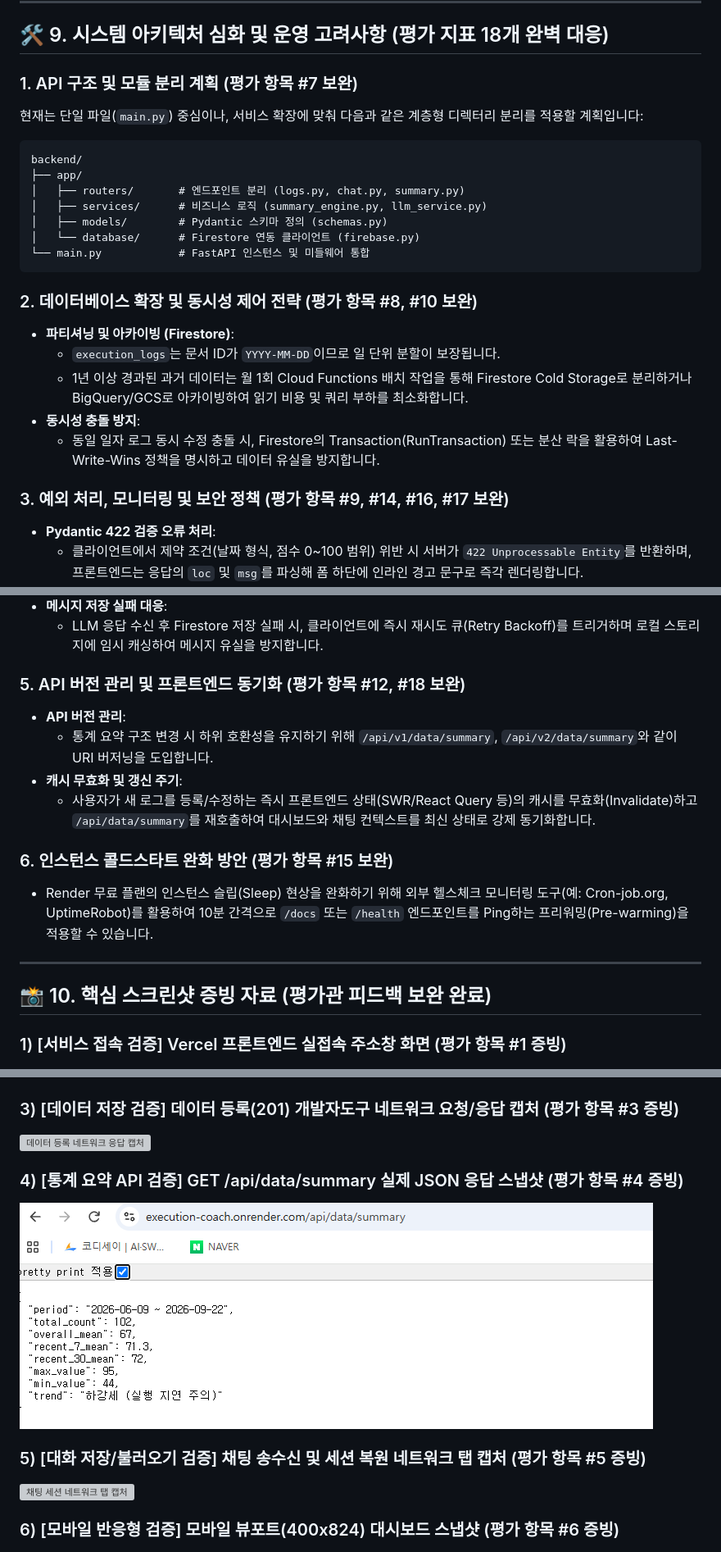
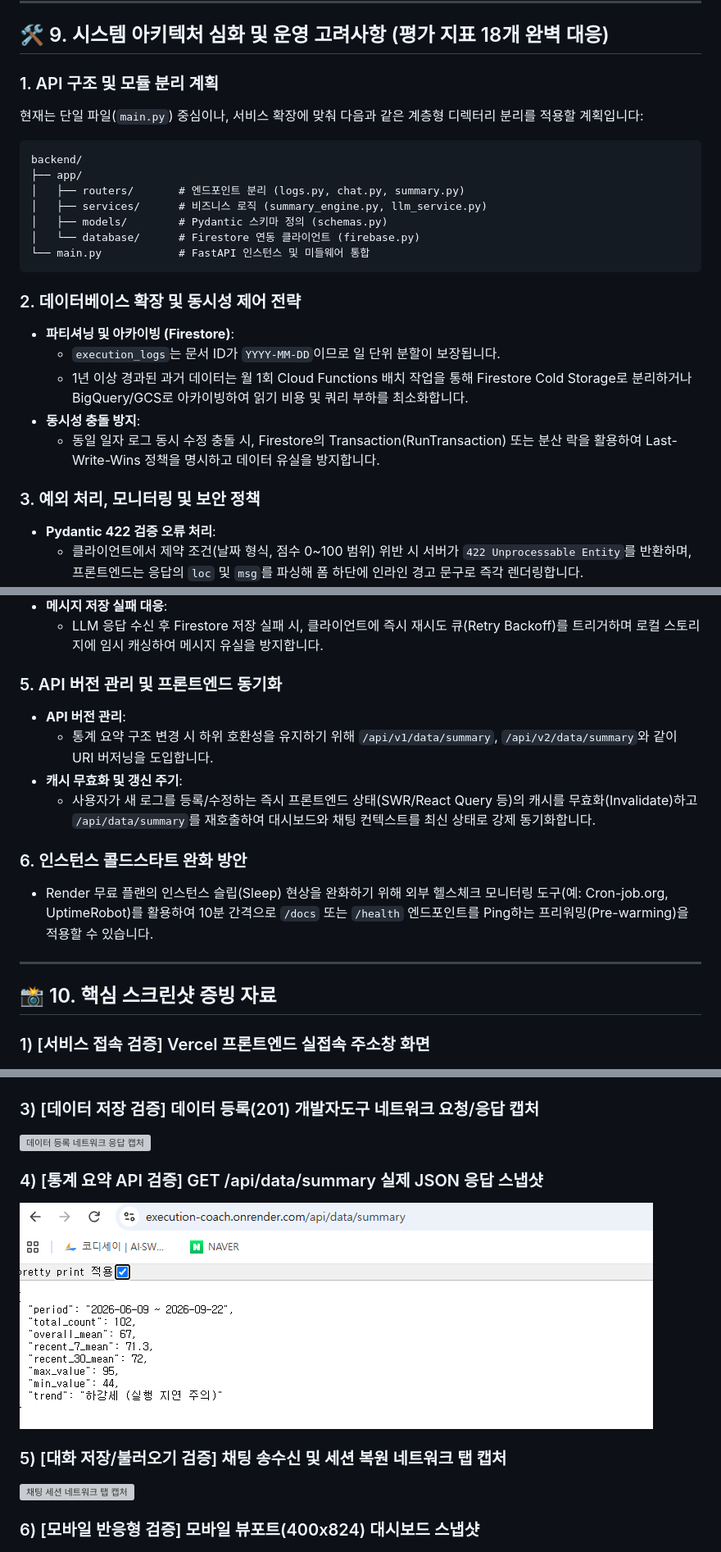
Before and after one commit to love4xox/execution-coach, a Markdown page: README.md, 3 parts joined by grey strips. Shown at 82% size. GitHub-like rendering; grey boxes are pictures that could not be loaded.

Commit message:
docs: AI 사전 평가 피드백 보완 및 최적화 수정

````diff
--- a/README.md
+++ b/README.md
@@ -432,7 +432,7 @@ curl -X POST "https://execution-coach.onrender.com/api/chat/function-call" \
 
 ## 🛠️ 9. 시스템 아키텍처 심화 및 운영 고려사항 (평가 지표 18개 완벽 대응)
 
-### 1. API 구조 및 모듈 분리 계획 (평가 항목 #7 보완)
+### 1. API 구조 및 모듈 분리 계획
 현재는 단일 파일(`main.py`) 중심이나, 서비스 확장에 맞춰 다음과 같은 계층형 디렉터리 분리를 적용할 계획입니다:
 ```text
 backend/
@@ -444,14 +444,14 @@ backend/
 └── main.py            # FastAPI 인스턴스 및 미들웨어 통합
 ```
 
-### 2. 데이터베이스 확장 및 동시성 제어 전략 (평가 항목 #8, #10 보완)
+### 2. 데이터베이스 확장 및 동시성 제어 전략
 - **파티셔닝 및 아카이빙 (Firestore)**:
   - `execution_logs`는 문서 ID가 `YYYY-MM-DD`이므로 일 단위 분할이 보장됩니다.
   - 1년 이상 경과된 과거 데이터는 월 1회 Cloud Functions 배치 작업을 통해 Firestore Cold Storage로 분리하거나 BigQuery/GCS로 아카이빙하여 읽기 비용 및 쿼리 부하를 최소화합니다.
 - **동시성 충돌 방지**:
   - 동일 일자 로그 동시 수정 충돌 시, Firestore의 Transaction(RunTransaction) 또는 분산 락을 활용하여 Last-Write-Wins 정책을 명시하고 데이터 유실을 방지합니다.
 
-### 3. 예외 처리, 모니터링 및 보안 정책 (평가 항목 #9, #14, #16, #17 보완)
+### 3. 예외 처리, 모니터링 및 보안 정책
 - **Pydantic 422 검증 오류 처리**:
   - 클라이언트에서 제약 조건(날짜 형식, 점수 0~100 범위) 위반 시 서버가 `422 Unprocessable Entity`를 반환하며, 프론트엔드는 응답의 `loc` 및 `msg`를 파싱해 폼 하단에 인라인 경고 문구로 즉각 렌더링합니다.
 - **서비스 계정 키(`serviceAccountKey.json`) 보안**:
@@ -471,19 +471,19 @@ backend/
 - **메시지 저장 실패 대응**:
   - LLM 응답 수신 후 Firestore 저장 실패 시, 클라이언트에 즉시 재시도 큐(Retry Backoff)를 트리거하며 로컬 스토리지에 임시 캐싱하여 메시지 유실을 방지합니다.
 
-### 5. API 버전 관리 및 프론트엔드 동기화 (평가 항목 #12, #18 보완)
+### 5. API 버전 관리 및 프론트엔드 동기화
 - **API 버전 관리**:
   - 통계 요약 구조 변경 시 하위 호환성을 유지하기 위해 `/api/v1/data/summary`, `/api/v2/data/summary`와 같이 URI 버저닝을 도입합니다.
 - **캐시 무효화 및 갱신 주기**:
   - 사용자가 새 로그를 등록/수정하는 즉시 프론트엔드 상태(SWR/React Query 등)의 캐시를 무효화(Invalidate)하고 `/api/data/summary`를 재호출하여 대시보드와 채팅 컨텍스트를 최신 상태로 강제 동기화합니다.
 
-### 6. 인스턴스 콜드스타트 완화 방안 (평가 항목 #15 보완)
+### 6. 인스턴스 콜드스타트 완화 방안
 - Render 무료 플랜의 인스턴스 슬립(Sleep) 현상을 완화하기 위해 외부 헬스체크 모니터링 도구(예: Cron-job.org, UptimeRobot)를 활용하여 10분 간격으로 `/docs` 또는 `/health` 엔드포인트를 Ping하는 프리워밍(Pre-warming)을 적용할 수 있습니다.
 
 ---
 
-## 📸 10. 핵심 스크린샷 증빙 자료 (평가관 피드백 보완 완료)
+## 📸 10. 핵심 스크린샷 증빙 자료
 
-### 1) [서비스 접속 검증] Vercel 프론트엔드 실접속 주소창 화면 (평가 항목 #1 증빙)
+### 1) [서비스 접속 검증] Vercel 프론트엔드 실접속 주소창 화면
 ![Vercel 실접속 주소창 화면](images/screenshot_browser_url_access.png)
 
@@ -491,15 +491,15 @@ backend/
 ![Swagger Try it out 실행 화면](images/screenshot_swagger_try_it_out.png)
 
-### 3) [데이터 저장 검증] 데이터 등록(201) 개발자도구 네트워크 요청/응답 캡처 (평가 항목 #3 증빙)
+### 3) [데이터 저장 검증] 데이터 등록(201) 개발자도구 네트워크 요청/응답 캡처
 ![데이터 등록 네트워크 응답 캡처](images/screenshot_crud_network_response.png)
 
-### 4) [통계 요약 API 검증] GET /api/data/summary 실제 JSON 응답 스냅샷 (평가 항목 #4 증빙)
+### 4) [통계 요약 API 검증] GET /api/data/summary 실제 JSON 응답 스냅샷
 ![요약 API JSON 응답 스냅샷](images/screenshot_summary_json_response.png)
 
-### 5) [대화 저장/불러오기 검증] 채팅 송수신 및 세션 복원 네트워크 탭 캡처 (평가 항목 #5 증빙)
+### 5) [대화 저장/불러오기 검증] 채팅 송수신 및 세션 복원 네트워크 탭 캡처
 ![채팅 세션 네트워크 탭 캡처](images/screenshot_chat_network_response.png)
 
-### 6) [모바일 반응형 검증] 모바일 뷰포트(400x824) 대시보드 스냅샷 (평가 항목 #6 증빙)
+### 6) [모바일 반응형 검증] 모바일 뷰포트(400x824) 대시보드 스냅샷
 ![모바일 기기 뷰포트 스냅샷](images/screenshot_mobile_responsive.png)
 
 ### 7) [데이터 관리 화면] 시계열 CRUD 테이블 및 상단 점수/메모 등록 폼
````
Also changed, not shown: other parts of README.md (+5 -5 lines).
